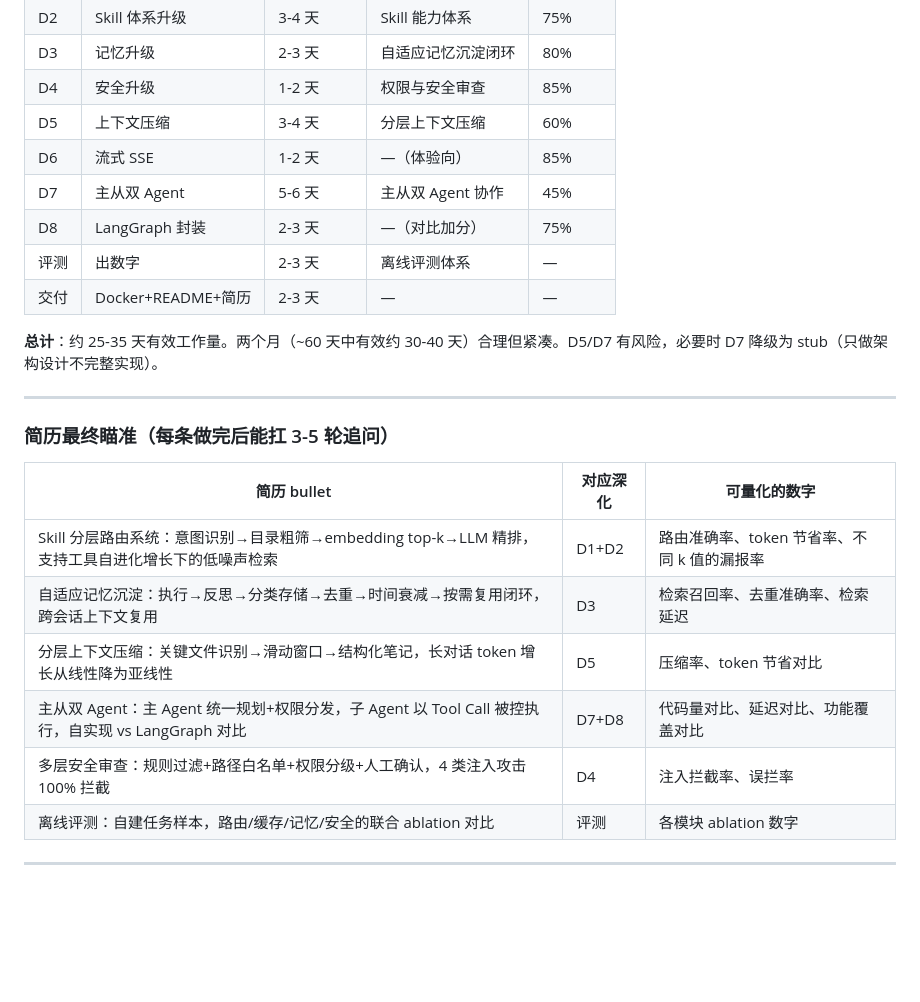
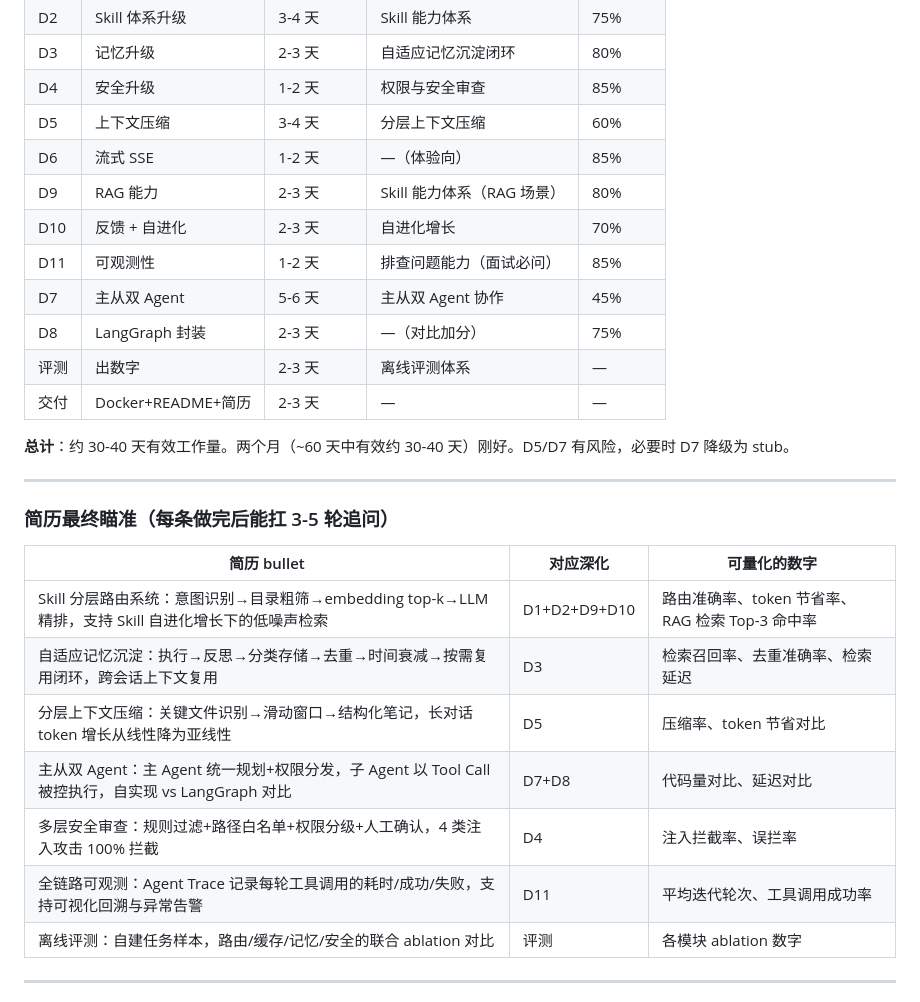
Before and after one commit to zpxmqq/mini-coder, a Markdown page: CLAUDE.md, the part around one of its changes. GitHub-like rendering; blank space fills up the shorter version.

```diff
--- a/CLAUDE.md
+++ b/CLAUDE.md
@@ -439,12 +483,15 @@
 | D4 | 安全升级 | 1-2 天 | 权限与安全审查 | 85% |
 | D5 | 上下文压缩 | 3-4 天 | 分层上下文压缩 | 60% |
 | D6 | 流式 SSE | 1-2 天 | —（体验向） | 85% |
+| D9 | RAG 能力 | 2-3 天 | Skill 能力体系（RAG 场景） | 80% |
+| D10 | 反馈 + 自进化 | 2-3 天 | 自进化增长 | 70% |
+| D11 | 可观测性 | 1-2 天 | 排查问题能力（面试必问） | 85% |
 | D7 | 主从双 Agent | 5-6 天 | 主从双 Agent 协作 | 45% |
 | D8 | LangGraph 封装 | 2-3 天 | —（对比加分） | 75% |
 | 评测 | 出数字 | 2-3 天 | 离线评测体系 | — |
 | 交付 | Docker+README+简历 | 2-3 天 | — | — |
 
-**总计**：约 25-35 天有效工作量。两个月（~60 天中有效约 30-40 天）合理但紧凑。D5/D7 有风险，必要时 D7 降级为 stub（只做架构设计不完整实现）。
+**总计**：约 30-40 天有效工作量。两个月（~60 天中有效约 30-40 天）刚好。D5/D7 有风险，必要时 D7 降级为 stub。
 
 ---
 
@@ -452,11 +499,12 @@
 
 | 简历 bullet | 对应深化 | 可量化的数字 |
 |---|---|---|
-| Skill 分层路由系统：意图识别→目录粗筛→embedding top-k→LLM 精排，支持工具自进化增长下的低噪声检索 | D1+D2 | 路由准确率、token 节省率、不同 k 值的漏报率 |
+| Skill 分层路由系统：意图识别→目录粗筛→embedding top-k→LLM 精排，支持 Skill 自进化增长下的低噪声检索 | D1+D2+D9+D10 | 路由准确率、token 节省率、RAG 检索 Top-3 命中率 |
 | 自适应记忆沉淀：执行→反思→分类存储→去重→时间衰减→按需复用闭环，跨会话上下文复用 | D3 | 检索召回率、去重准确率、检索延迟 |
 | 分层上下文压缩：关键文件识别→滑动窗口→结构化笔记，长对话 token 增长从线性降为亚线性 | D5 | 压缩率、token 节省对比 |
-| 主从双 Agent：主 Agent 统一规划+权限分发，子 Agent 以 Tool Call 被控执行，自实现 vs LangGraph 对比 | D7+D8 | 代码量对比、延迟对比、功能覆盖对比 |
+| 主从双 Agent：主 Agent 统一规划+权限分发，子 Agent 以 Tool Call 被控执行，自实现 vs LangGraph 对比 | D7+D8 | 代码量对比、延迟对比 |
 | 多层安全审查：规则过滤+路径白名单+权限分级+人工确认，4 类注入攻击 100% 拦截 | D4 | 注入拦截率、误拦率 |
+| 全链路可观测：Agent Trace 记录每轮工具调用的耗时/成功/失败，支持可视化回溯与异常告警 | D11 | 平均迭代轮次、工具调用成功率 |
 | 离线评测：自建任务样本，路由/缓存/记忆/安全的联合 ablation 对比 | 评测 | 各模块 ablation 数字 |
 
 ---
```
Also changed, not shown: other parts of CLAUDE.md (+45 -1 lines).
